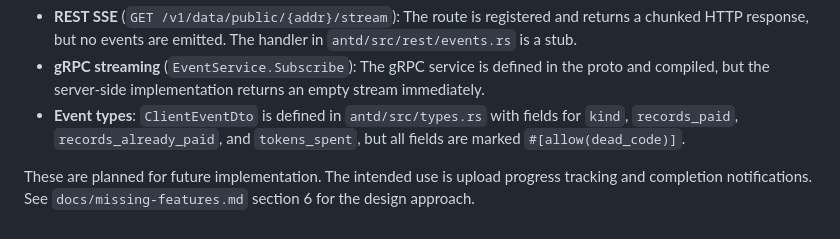
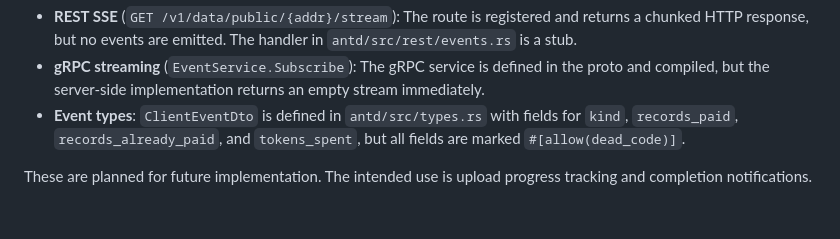
Before and after one commit to WithAutonomi/ant-sdk, a Markdown page: docs/architecture.md, the part around the change. GitHub-like rendering.

```diff
--- a/docs/architecture.md
+++ b/docs/architecture.md
@@ -123,4 +123,4 @@ The daemon defines infrastructure for streaming events to clients, but it is cur
 - **gRPC streaming** (`EventService.Subscribe`): The gRPC service is defined in the proto and compiled, but the server-side implementation returns an empty stream immediately.
 - **Event types**: `ClientEventDto` is defined in `antd/src/types.rs` with fields for `kind`, `records_paid`, `records_already_paid`, and `tokens_spent`, but all fields are marked `#[allow(dead_code)]`.
 
-These are planned for future implementation. The intended use is upload progress tracking and completion notifications. See `docs/missing-features.md` section 6 for the design approach.
+These are planned for future implementation. The intended use is upload progress tracking and completion notifications.
```
Also changed, not shown: docs/missing-features.md (deleted, +0 -333 lines).
